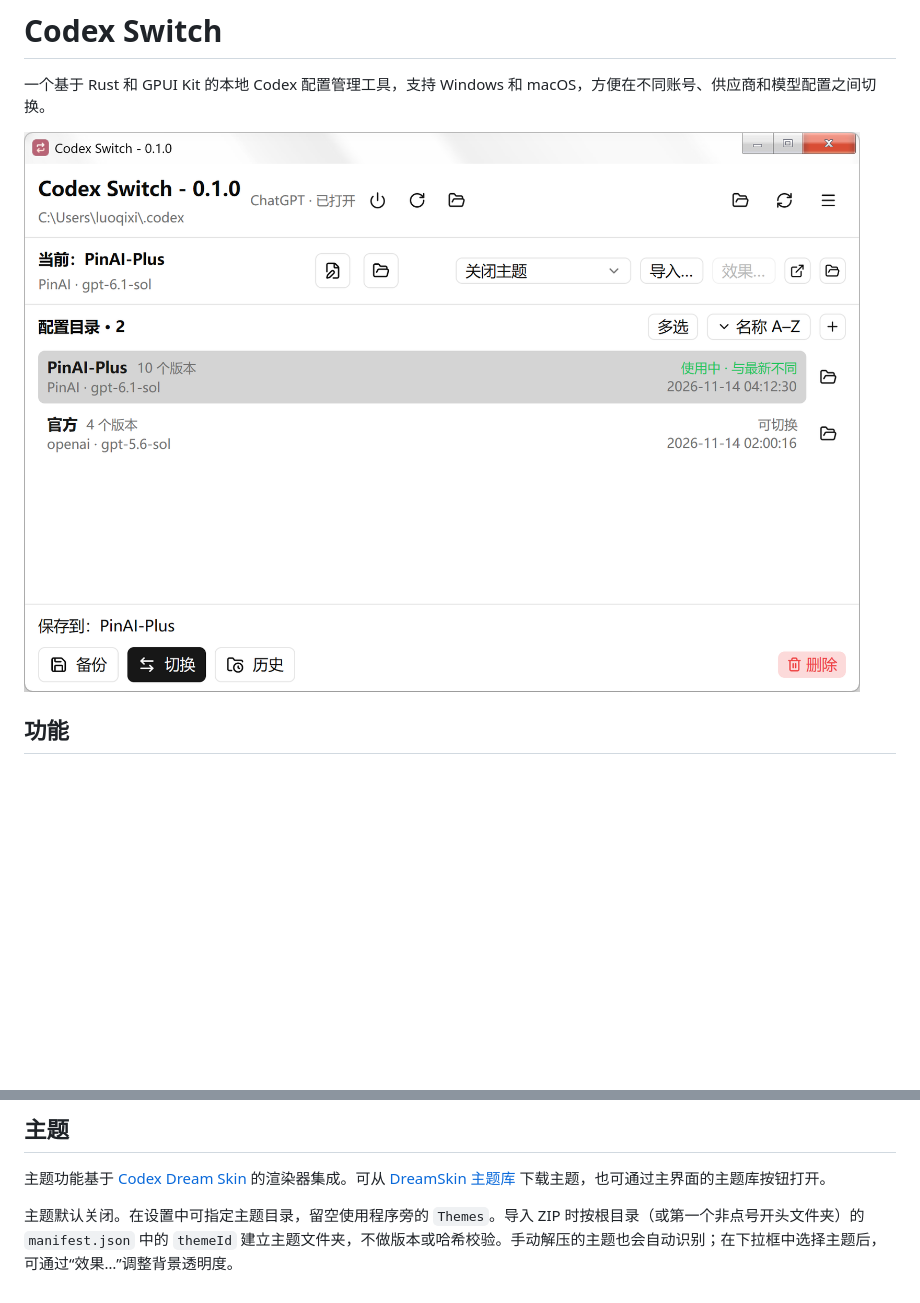
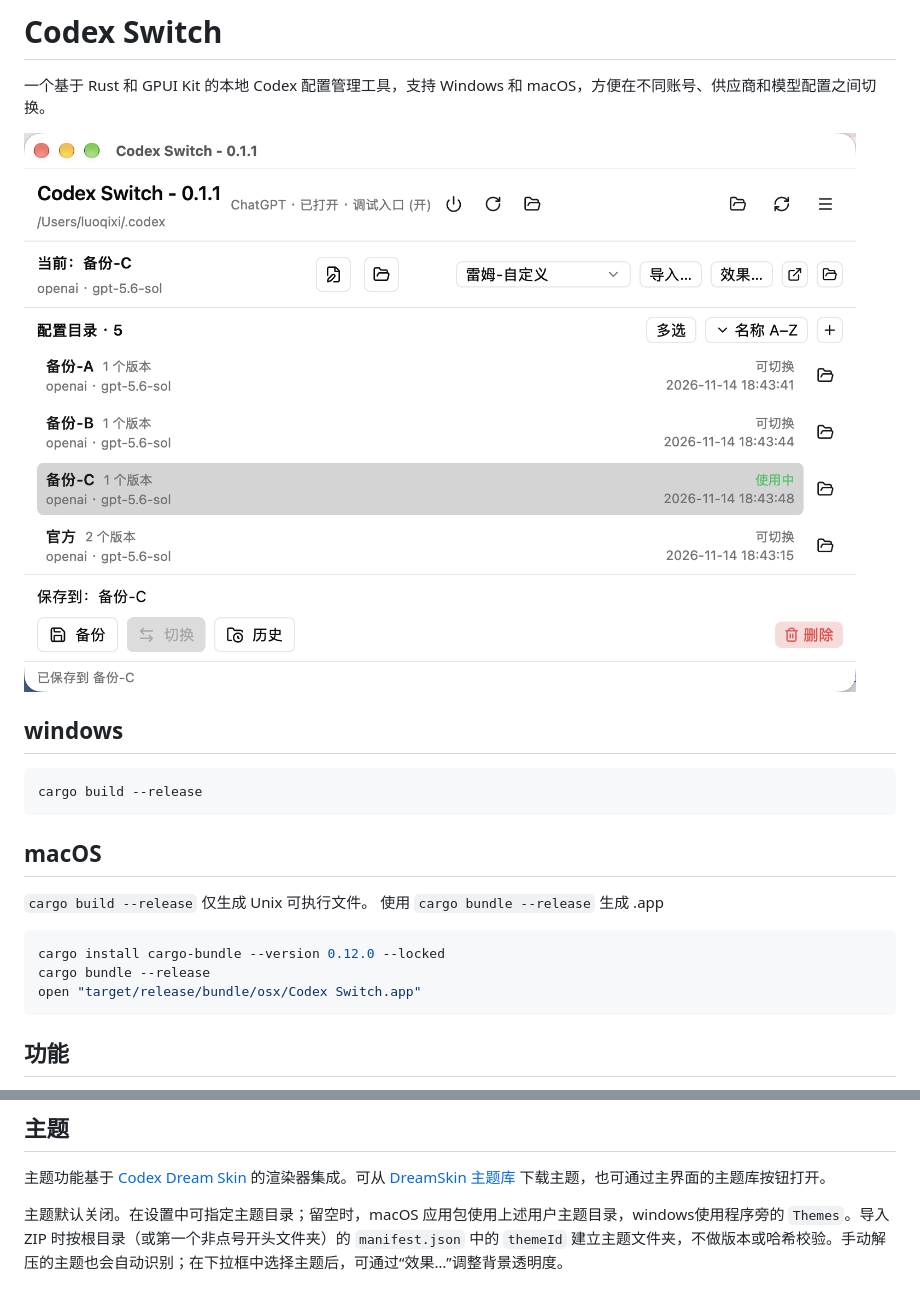
Before and after one commit to luoluoqixi/codex-switch, a Markdown page: README.md, 2 parts joined by grey strips. Drawn GitHub-style; pictures changed too: docs/screenshot.png; blank space fills up the shorter version.

````diff
--- a/README.md
+++ b/README.md
@@ -3,6 +3,23 @@
 一个基于 Rust 和 GPUI Kit 的本地 Codex 配置管理工具，支持 Windows 和 macOS，方便在不同账号、供应商和模型配置之间切换。
 
 <img src="./docs/screenshot.png" alt="Codex Switch 应用截图" width="1000" />
+
+## windows
+
+```sh
+cargo build --release
+```
+
+## macOS
+
+`cargo build --release` 仅生成 Unix 可执行文件。
+使用 `cargo bundle --release` 生成 .app
+
+```sh
+cargo install cargo-bundle --version 0.12.0 --locked
+cargo bundle --release
+open "target/release/bundle/osx/Codex Switch.app"
+```
 
 ## 功能
 
@@ -19,4 +36,4 @@
 
 主题功能基于 [Codex Dream Skin](https://github.com/Fei-Away/Codex-Dream-Skin) 的渲染器集成。可从 [DreamSkin 主题库](https://dreamskin.cc/gallery) 下载主题，也可通过主界面的主题库按钮打开。
 
-主题默认关闭。在设置中可指定主题目录，留空使用程序旁的 `Themes`。导入 ZIP 时按根目录（或第一个非点号开头文件夹）的 `manifest.json` 中的 `themeId` 建立主题文件夹，不做版本或哈希校验。手动解压的主题也会自动识别；在下拉框中选择主题后，可通过“效果…”调整背景透明度。
+主题默认关闭。在设置中可指定主题目录；留空时，macOS 应用包使用上述用户主题目录，windows使用程序旁的 `Themes`。导入 ZIP 时按根目录（或第一个非点号开头文件夹）的 `manifest.json` 中的 `themeId` 建立主题文件夹，不做版本或哈希校验。手动解压的主题也会自动识别；在下拉框中选择主题后，可通过“效果…”调整背景透明度。
````
Also changed, not shown: assets/icon-macos.png (added), 11 other files.
